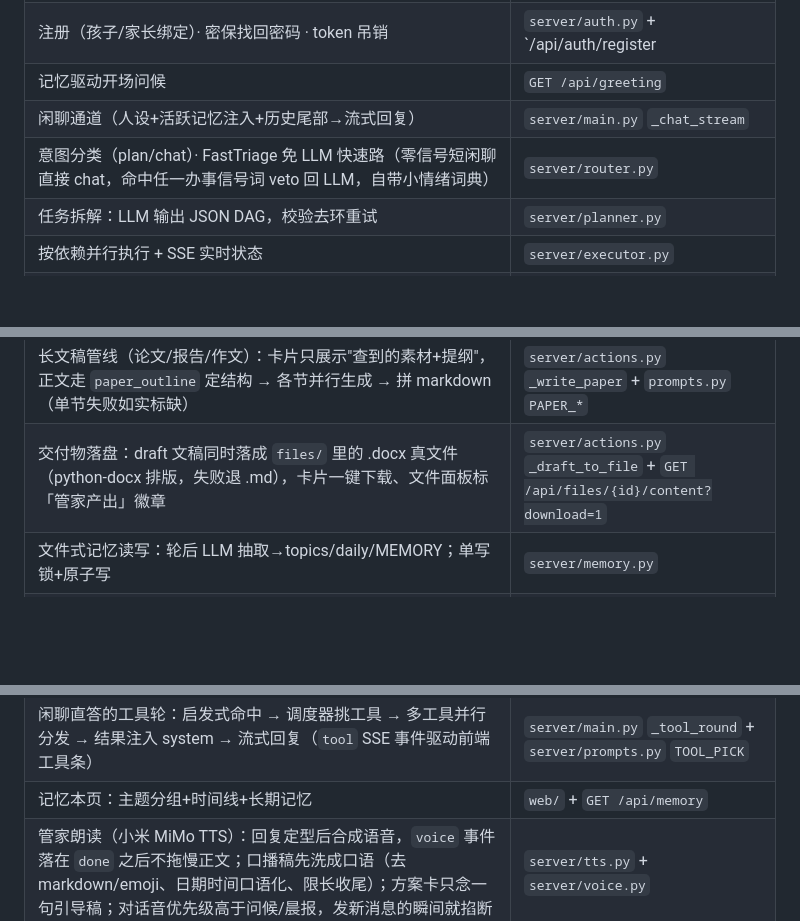
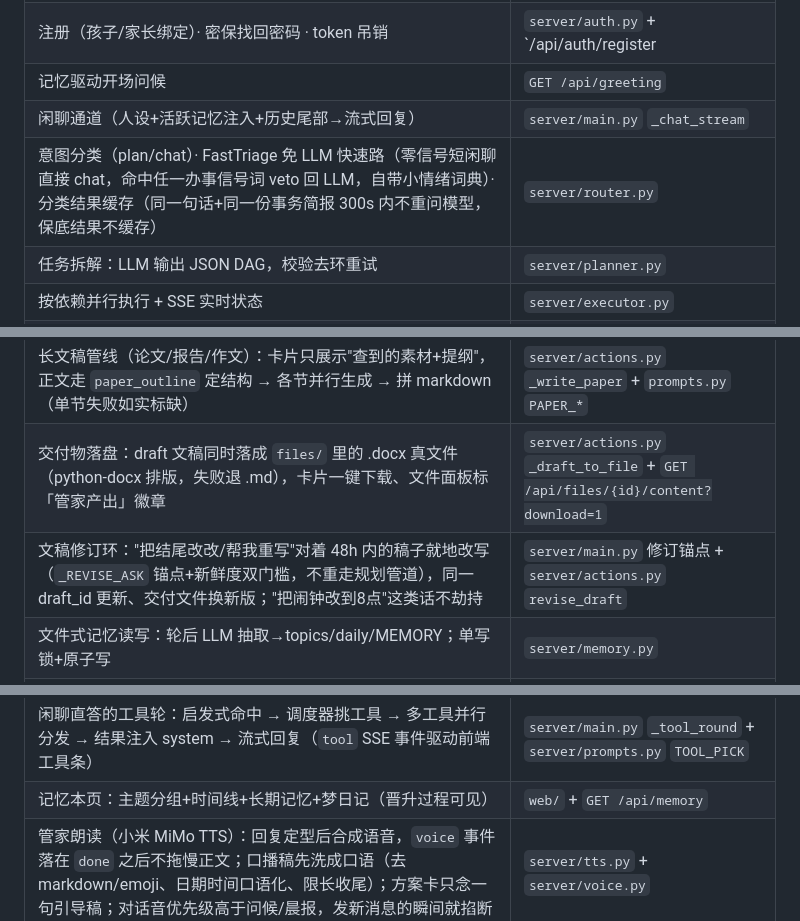
Before and after one commit to CLOVER-FOUR-LEAF/pandapal, a Markdown page: README.md, 3 parts joined by grey strips. Drawn GitHub-style; blank space fills up the shorter version.

Commit message:
docs(readme): 补修订环/分类缓存/梦日记面板三条能力行
Generated with [Devin](https://devin.ai)

Co-Authored-By: Devin <158243242+devin-ai-integration[bot]@users.noreply.github.com>

```diff
--- a/README.md
+++ b/README.md
@@ -55,7 +55,7 @@ cp .env.example .env   # 然后填入你的 LLM_API_KEY 等
 | 注册（孩子/家长绑定）· 密保找回密码 · token 吊销 | `server/auth.py` + `/api/auth/register|question|reset` |
 | 记忆驱动开场问候 | `GET /api/greeting` |
 | 闲聊通道（人设+活跃记忆注入+历史尾部→流式回复） | `server/main.py` `_chat_stream` |
-| 意图分类（plan/chat）· FastTriage 免 LLM 快速路（零信号短闲聊直接 chat，命中任一办事信号词 veto 回 LLM，自带小情绪词典） | `server/router.py` |
+| 意图分类（plan/chat）· FastTriage 免 LLM 快速路（零信号短闲聊直接 chat，命中任一办事信号词 veto 回 LLM，自带小情绪词典）· 分类结果缓存（同一句话+同一份事务简报 300s 内不重问模型，保底结果不缓存） | `server/router.py` |
 | 任务拆解：LLM 输出 JSON DAG，校验去环重试 | `server/planner.py` |
 | 按依赖并行执行 + SSE 实时状态 | `server/executor.py` |
 | 结构化卡片合成 + 出卡前判官自检（"实质回应孩子了吗"，不过带意见重出一次，原卡保底） | `server/synth.py` + `server/main.py` `_supervise_card` |
@@ -63,11 +63,12 @@ cp .env.example .env   # 然后填入你的 LLM_API_KEY 等
 | 先问清楚再动手：需求缺关键信息（如"帮我写论文"没说写什么）→ planner 输出 `{"clarify": …}` 反问而非拿记忆硬猜；原请求挂 `Session.pending_clarify`，孩子下一句回复并回原请求重走完整管线 | `server/planner.py` `clarify` + `server/main.py` pending 合并 |
 | 长文稿管线（论文/报告/作文）：卡片只展示"查到的素材+提纲"，正文走 `paper_outline` 定结构 → 各节并行生成 → 拼 markdown（单节失败如实标缺） | `server/actions.py` `_write_paper` + `prompts.py` `PAPER_*` |
 | 交付物落盘：draft 文稿同时落成 `files/` 里的 .docx 真文件（python-docx 排版，失败退 .md），卡片一键下载、文件面板标「管家产出」徽章 | `server/actions.py` `_draft_to_file` + `GET /api/files/{id}/content?download=1` |
+| 文稿修订环："把结尾改改/帮我重写"对着 48h 内的稿子就地改写（`_REVISE_ASK` 锚点+新鲜度双门槛，不重走规划管道），同一 draft_id 更新、交付文件换新版；"把闹钟改到8点"这类话不劫持 | `server/main.py` 修订锚点 + `server/actions.py` `revise_draft` |
 | 文件式记忆读写：轮后 LLM 抽取→topics/daily/MEMORY；单写锁+原子写 | `server/memory.py` |
 | Dreaming 记忆整理：daily 跨天去重→五信号打分→反复出现的事晋升进 MEMORY.md（标 `[梦]` 出处可查）+ 梦日记落盘；每天一次、全确定性不调 LLM、悄悄话不触发 | `server/dream.py` |
 | 工具脚手架（声明式注册表，@tool 注册即接入 planner/executor/闲聊通道）：看时间 `now` / 本地赛事库 `race_lookup` / 交通参考 `transport_lookup` / wttr.in 天气 `weather` / 联网搜索 `web_search`（Tavily 兼容端点，未配置则必应网页解析兜底）/ 打开网页 `web_browse` | `server/tools.py` |
 | 闲聊直答的工具轮：启发式命中 → 调度器挑工具 → 多工具并行分发 → 结果注入 system → 流式回复（`tool` SSE 事件驱动前端工具条） | `server/main.py` `_tool_round` + `server/prompts.py` `TOOL_PICK` |
-| 记忆本页：主题分组+时间线+长期记忆 | `web/` + `GET /api/memory` |
+| 记忆本页：主题分组+时间线+长期记忆+梦日记（晋升过程可见） | `web/` + `GET /api/memory` |
 | 管家朗读（小米 MiMo TTS）：回复定型后合成语音，`voice` 事件落在 `done` 之后不拖慢正文；口播稿先洗成口语（去 markdown/emoji、日期时间口语化、限长收尾）；方案卡只念一句引导稿；对话音优先级高于问候/晨报，发新消息的瞬间就掐断 | `server/tts.py` + `server/voice.py` |
 | 语音识别双路径：浏览器 SpeechRecognition 优先（免上传逐字上屏），报服务级错误当场落 MiMo ASR 服务端兜底（录 PCM→WAV→`POST /api/stt`），Firefox/国内 Chrome 也能用 | `server/stt.py` + `web/app.js` `setupMic` |
 | 音色档案 `voice.json`：默认清纯甜美女声（voicedesign 按文字生成音色），可一键切内置音色；孩子直接跟管家说"换个温柔的声音"，由管家自行扩写成音色提示词并落档（确定性正则锚点，不动意图分类） | `server/prompts.py` `VOICE_DESIGN` + `POST /api/voice/preview` |
```
